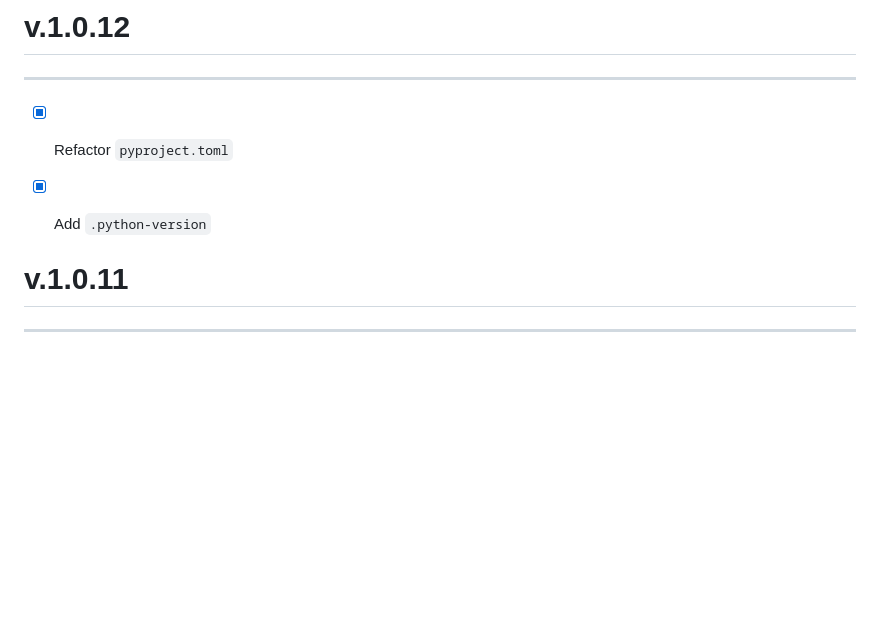
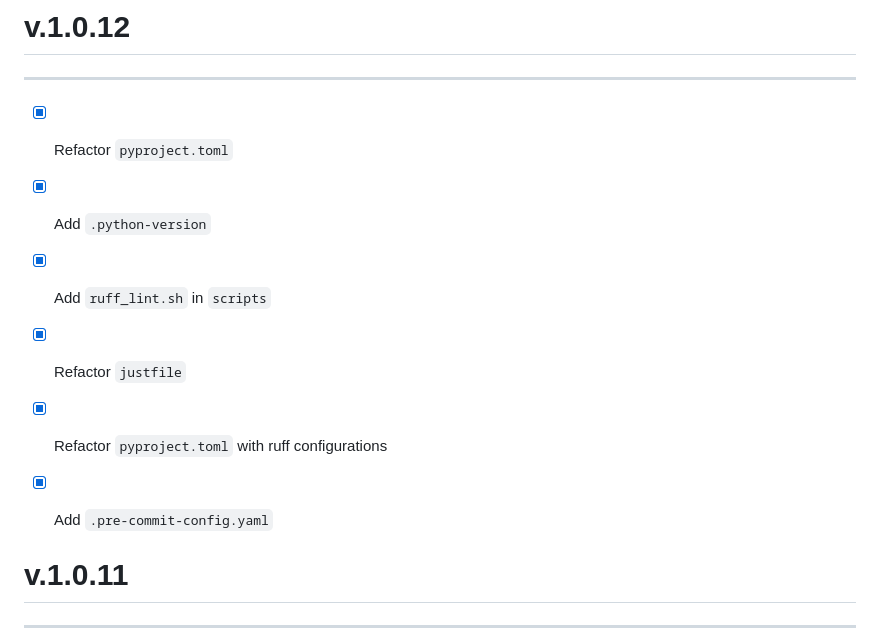
Before and after one commit to Volscente/DruidicGroveAI, a Markdown page: CHANGELOG.md, the part around the change. GitHub-like rendering; blank space fills up the shorter version.

```diff
--- a/CHANGELOG.md
+++ b/CHANGELOG.md
@@ -4,6 +4,10 @@
 
 - [x] Refactor `pyproject.toml`
 - [x] Add `.python-version`
+- [x] Add `ruff_lint.sh` in `scripts`
+- [x] Refactor `justfile`
+- [x] Refactor `pyproject.toml` with ruff configurations
+- [x] Add `.pre-commit-config.yaml`
 
 
 # v.1.0.11
```
